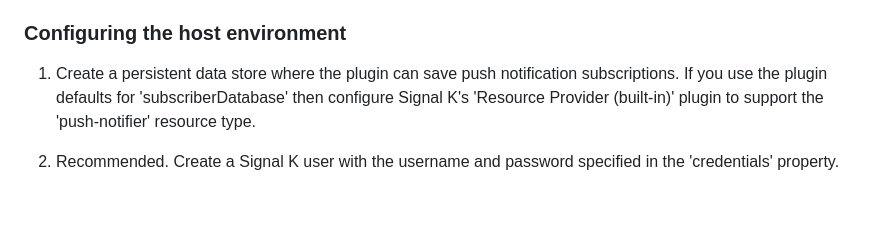
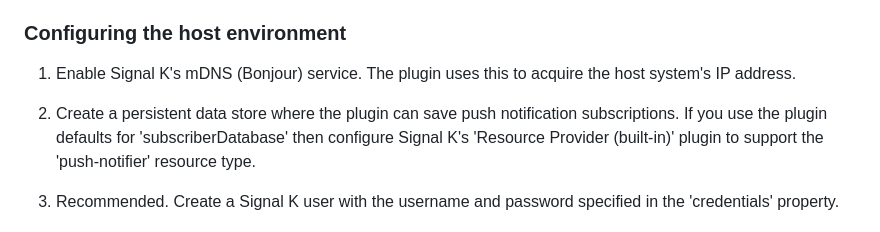
Before and after one commit to pdjr-signalk/pdjr-signalk-push-notifier, a Markdown page: README.md, the part around the change. GitHub-like rendering; blank space fills up the shorter version.

```diff
--- a/README.md
+++ b/README.md
@@ -325,7 +325,10 @@ in Google and an app specific password to be generated for use by the plugin.
 
 ### Configuring the host environment
 
-1. Create a persistent data store where the plugin can save push
+1. Enable Signal K's mDNS (Bonjour) service. The plugin uses this
+   to acquire the host system's IP address.
+
+2. Create a persistent data store where the plugin can save push
    notification subscriptions.
    If you use the plugin defaults for 'subscriberDatabase' then
    configure Signal K's 'Resource Provider (built-in)' plugin to
```
